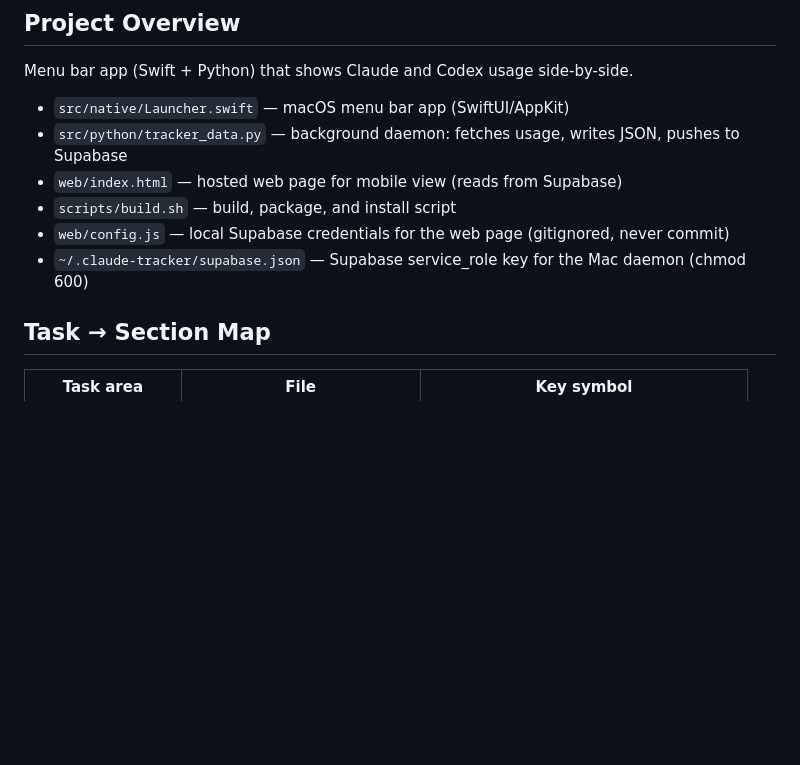
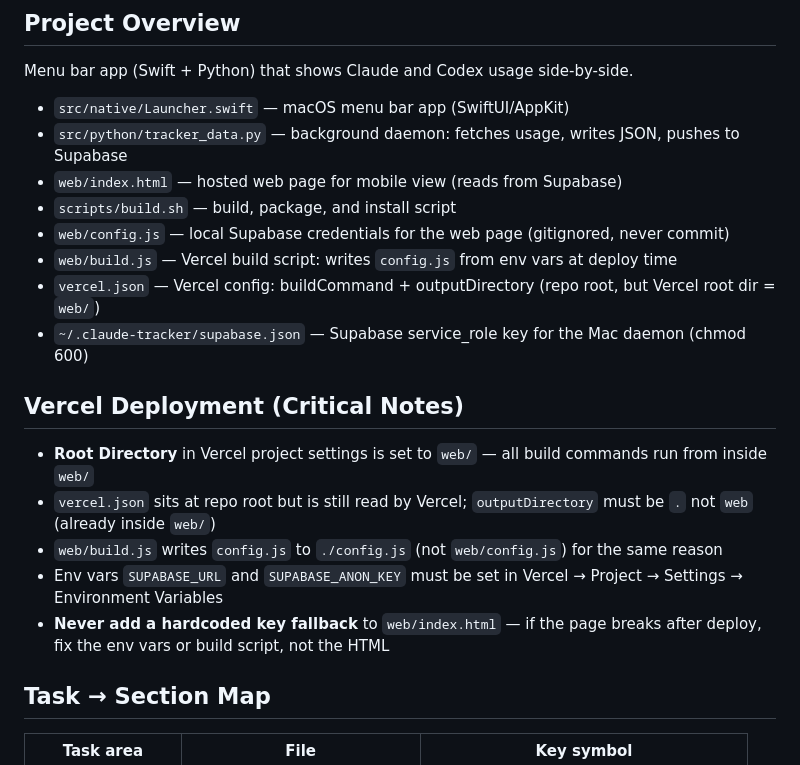
Before and after one commit to Sakthimpr/claude-codex-tracker, a Markdown page: CLAUDE.md, the part around the change. Rendered like a GitHub page; blank space fills up the shorter version.

Commit message:
Document Vercel root dir setup in CLAUDE.md to prevent future confusion

```diff
--- a/CLAUDE.md
+++ b/CLAUDE.md
@@ -7,7 +7,16 @@ Menu bar app (Swift + Python) that shows Claude and Codex usage side-by-side.
 - `web/index.html` — hosted web page for mobile view (reads from Supabase)
 - `scripts/build.sh` — build, package, and install script
 - `web/config.js` — local Supabase credentials for the web page (gitignored, never commit)
+- `web/build.js` — Vercel build script: writes `config.js` from env vars at deploy time
+- `vercel.json` — Vercel config: buildCommand + outputDirectory (repo root, but Vercel root dir = `web/`)
 - `~/.claude-tracker/supabase.json` — Supabase service_role key for the Mac daemon (chmod 600)
+
+## Vercel Deployment (Critical Notes)
+- **Root Directory** in Vercel project settings is set to `web/` — all build commands run from inside `web/`
+- `vercel.json` sits at repo root but is still read by Vercel; `outputDirectory` must be `.` not `web` (already inside `web/`)
+- `web/build.js` writes `config.js` to `./config.js` (not `web/config.js`) for the same reason
+- Env vars `SUPABASE_URL` and `SUPABASE_ANON_KEY` must be set in Vercel → Project → Settings → Environment Variables
+- **Never add a hardcoded key fallback** to `web/index.html` — if the page breaks after deploy, fix the env vars or build script, not the HTML
 
 ## Task → Section Map
 | Task area | File | Key symbol |
```
